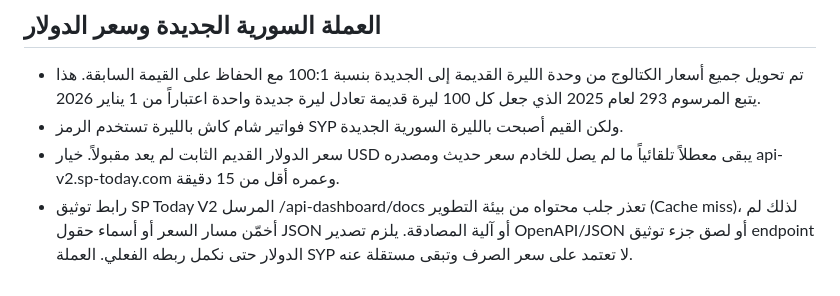
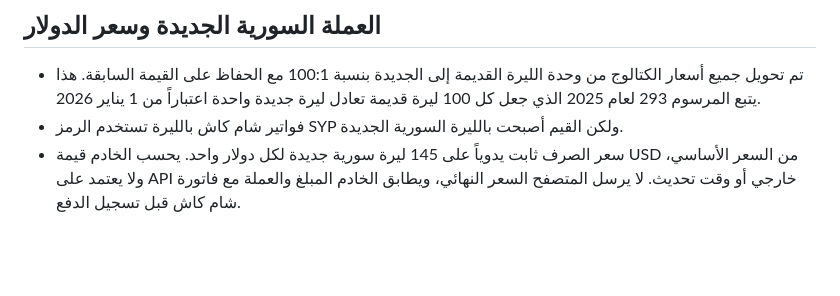
Before and after one commit to bro676/Store, a Markdown page: nexa-store-premium-web/README.md, the part around the change. Drawn GitHub-style; blank space fills up the shorter version.

Commit message:
Document fixed store exchange rate

```diff
--- a/nexa-store-premium-web/README.md
+++ b/nexa-store-premium-web/README.md
@@ -38,5 +38,4 @@
 
 - تم تحويل جميع أسعار الكتالوج من وحدة الليرة القديمة إلى الجديدة بنسبة 100:1 مع الحفاظ على القيمة السابقة. هذا يتبع المرسوم 293 لعام 2025 الذي جعل كل 100 ليرة قديمة تعادل ليرة جديدة واحدة اعتباراً من 1 يناير 2026.
 - فواتير شام كاش بالليرة تستخدم الرمز SYP ولكن القيم أصبحت بالليرة السورية الجديدة.
-- سعر الدولار القديم الثابت لم يعد مقبولاً. خيار USD يبقى معطلاً تلقائياً ما لم يصل للخادم سعر حديث ومصدره api-v2.sp-today.com وعمره أقل من 15 دقيقة.
-- رابط توثيق SP Today V2 المرسل /api-dashboard/docs تعذر جلب محتواه من بيئة التطوير (Cache miss)، لذلك لم أخمّن مسار السعر أو أسماء حقول JSON أو آلية المصادقة. يلزم تصدير OpenAPI/JSON أو لصق جزء توثيق endpoint الدولار حتى نكمل ربطه الفعلي. العملة SYP لا تعتمد على سعر الصرف وتبقى مستقلة عنه.
+- سعر الصرف ثابت يدوياً على 145 ليرة سورية جديدة لكل دولار واحد. يحسب الخادم قيمة USD من السعر الأساسي، ولا يعتمد على API خارجي أو وقت تحديث. لا يرسل المتصفح السعر النهائي، ويطابق الخادم المبلغ والعملة مع فاتورة شام كاش قبل تسجيل الدفع.
```
